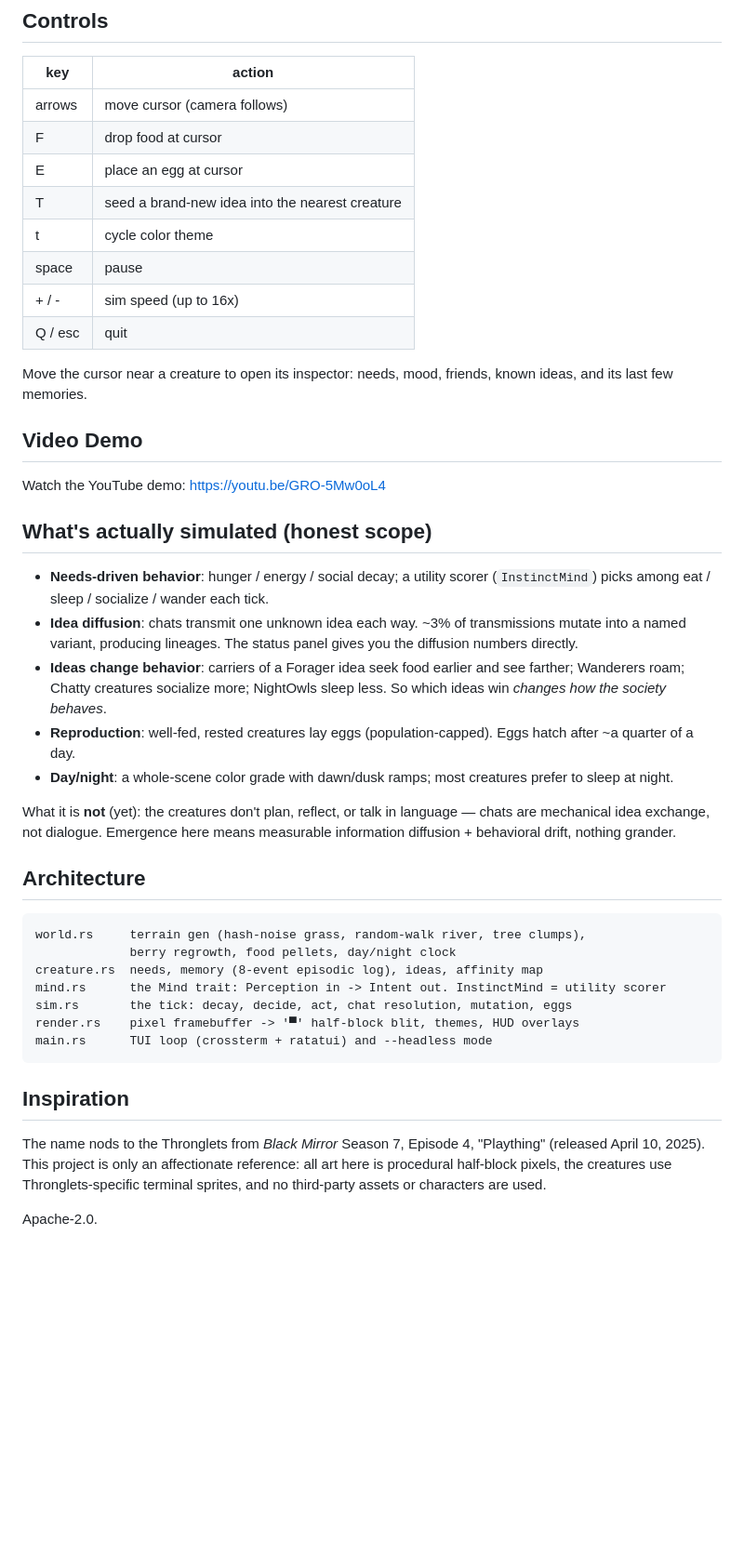
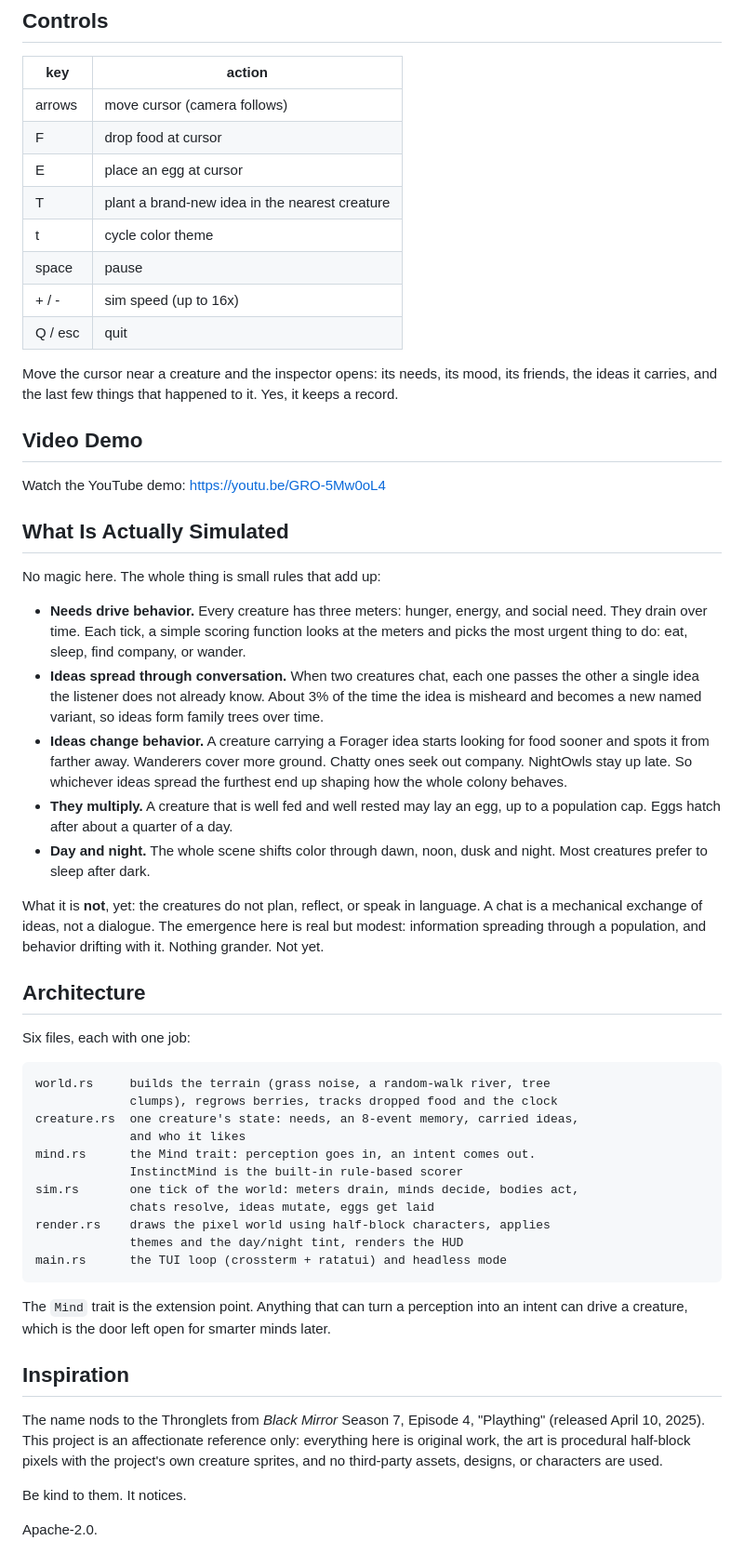
Before and after one commit to wuisabel-gif/Thronglets, a Markdown page: README.md, the part around one of its changes. Shown at 93% size. Drawn GitHub-style; blank space fills up the shorter version.

Commit message:
Tune project notes

````diff
--- a/README.md
+++ b/README.md
@@ -87,56 +97,77 @@ SEEDS="0 1 2 3 4 5 6 7 8 9 10 11 12 13 14 15 16 17 18 19" TICKS=30000 scripts/sw
 | arrows | move cursor (camera follows) |
 | F | drop food at cursor |
 | E | place an egg at cursor |
-| T | seed a brand-new idea into the nearest creature |
+| T | plant a brand-new idea in the nearest creature |
 | t | cycle color theme |
 | space | pause |
 | + / - | sim speed (up to 16x) |
 | Q / esc | quit |
 
-Move the cursor near a creature to open its inspector: needs, mood, friends,
-known ideas, and its last few memories.
+Move the cursor near a creature and the inspector opens: its needs, its mood,
+its friends, the ideas it carries, and the last few things that happened to
+it. Yes, it keeps a record.
 
 ## Video Demo
 
 Watch the YouTube demo: https://youtu.be/GRO-5Mw0oL4
 
-## What's actually simulated (honest scope)
+## What Is Actually Simulated
 
-- **Needs-driven behavior**: hunger / energy / social decay; a utility scorer
-  (`InstinctMind`) picks among eat / sleep / socialize / wander each tick.
-- **Idea diffusion**: chats transmit one unknown idea each way. ~3% of
-  transmissions mutate into a named variant, producing lineages. The status
-  panel gives you the diffusion numbers directly.
-- **Ideas change behavior**: carriers of a Forager idea seek food earlier and
-  see farther; Wanderers roam; Chatty creatures socialize more; NightOwls
-  sleep less. So which ideas win *changes how the society behaves*.
-- **Reproduction**: well-fed, rested creatures lay eggs (population-capped).
-  Eggs hatch after ~a quarter of a day.
-- **Day/night**: a whole-scene color grade with dawn/dusk ramps; most
-  creatures prefer to sleep at night.
+No magic here. The whole thing is small rules that add up:
 
-What it is **not** (yet): the creatures don't plan, reflect, or talk in
-language — chats are mechanical idea exchange, not dialogue. Emergence here
-means measurable information diffusion + behavioral drift, nothing grander.
+- **Needs drive behavior.** Every creature has three meters: hunger, energy,
+  and social need. They drain over time. Each tick, a simple scoring function
+  looks at the meters and picks the most urgent thing to do: eat, sleep,
+  find company, or wander.
+- **Ideas spread through conversation.** When two creatures chat, each one
+  passes the other a single idea the listener does not already know. About 3%
+  of the time the idea is misheard and becomes a new named variant, so ideas
+  form family trees over time.
+- **Ideas change behavior.** A creature carrying a Forager idea starts
+  looking for food sooner and spots it from farther away. Wanderers cover
+  more ground. Chatty ones seek out company. NightOwls stay up late. So
+  whichever ideas spread the furthest end up shaping how the whole colony
+  behaves.
+- **They multiply.** A creature that is well fed and well rested may lay an
+  egg, up to a population cap. Eggs hatch after about a quarter of a day.
+- **Day and night.** The whole scene shifts color through dawn, noon, dusk
+  and night. Most creatures prefer to sleep after dark.
+
+What it is **not**, yet: the creatures do not plan, reflect, or speak in
+language. A chat is a mechanical exchange of ideas, not a dialogue. The
+emergence here is real but modest: information spreading through a
+population, and behavior drifting with it. Nothing grander. Not yet.
 
 ## Architecture
 
+Six files, each with one job:
+
 ```
-world.rs     terrain gen (hash-noise grass, random-walk river, tree clumps),
-             berry regrowth, food pellets, day/night clock
-creature.rs  needs, memory (8-event episodic log), ideas, affinity map
-mind.rs      the Mind trait: Perception in -> Intent out. InstinctMind = utility scorer
-sim.rs       the tick: decay, decide, act, chat resolution, mutation, eggs
-render.rs    pixel framebuffer -> '▀' half-block blit, themes, HUD overlays
-main.rs      TUI loop (crossterm + ratatui) and --headless mode
+world.rs     builds the terrain (grass noise, a random-walk river, tree
+             clumps), regrows berries, tracks dropped food and the clock
+creature.rs  one creature's state: needs, an 8-event memory, carried ideas,
+             and who it likes
+mind.rs      the Mind trait: perception goes in, an intent comes out.
+             InstinctMind is the built-in rule-based scorer
+sim.rs       one tick of the world: meters drain, minds decide, bodies act,
+             chats resolve, ideas mutate, eggs get laid
+render.rs    draws the pixel world using half-block characters, applies
+             themes and the day/night tint, renders the HUD
+main.rs      the TUI loop (crossterm + ratatui) and headless mode
 ```
+
+The `Mind` trait is the extension point. Anything that can turn a perception
+into an intent can drive a creature, which is the door left open for smarter
+minds later.
 
 ## Inspiration
 
 The name nods to the Thronglets from *Black Mirror* Season 7, Episode 4,
-"Plaything" (released April 10, 2025). This project is only an affectionate
-reference: all art here is procedural half-block pixels, the creatures use
-Thronglets-specific terminal sprites, and no third-party assets or characters
-are used.
+"Plaything" (released April 10, 2025). This project is an affectionate
+reference only: everything here is original work, the art is procedural
+half-block pixels with the project's own creature sprites, and no
+third-party assets, designs, or characters are used.
+
+Be kind to them. It notices.
 
 Apache-2.0.
````
Also changed, not shown: other parts of README.md (+38 -28 lines).
